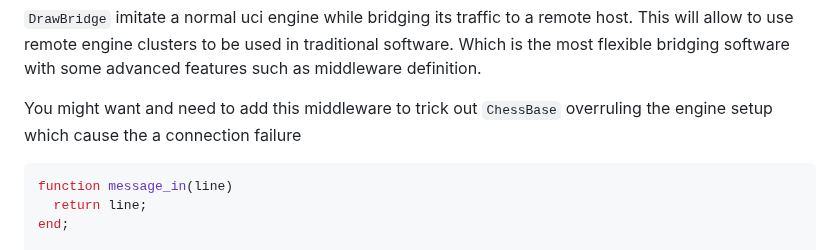
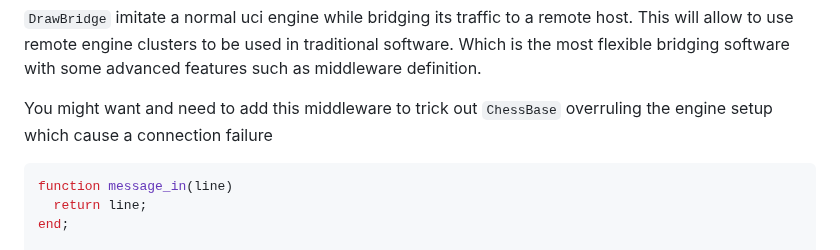
Before and after one commit to Egbert-Azure/stockfish-cluster, a Markdown page: README.md, the part around the change. Drawn GitHub-style.

````diff
--- a/README.md
+++ b/README.md
@@ -88,7 +88,7 @@ However, it's good to have some understanding how `ChessBase~ behave. Therfore,
 `DrawBridge` imitate a normal uci engine while bridging its traffic to a remote host. This will allow to use remote engine clusters to be used in traditional software.
 Which is the most flexible bridging software with some advanced features such as middleware definition.
 
-You might want and need to add this middleware to trick out `ChessBase` overruling the engine setup which cause the a connection failure
+You might want and need to add this middleware to trick out `ChessBase` overruling the engine setup which cause a connection failure
 
 ``` console
 function message_in(line)
````
